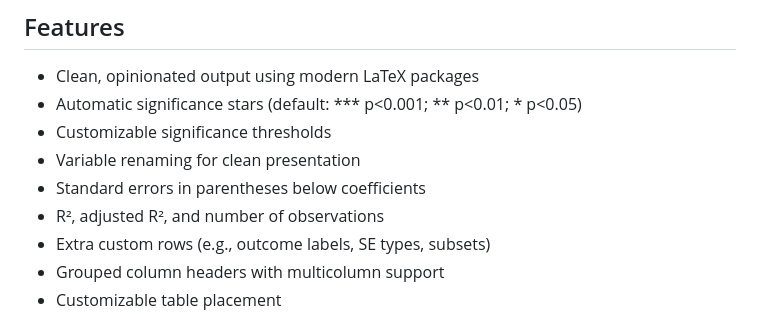
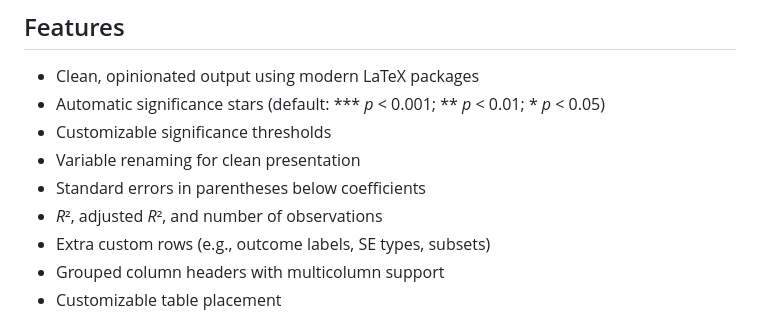
Before and after one commit to mrpg/freetable, a Markdown page: README.md, the part around the change. GitHub-like rendering.

Commit message:
Make variables italic

```diff
--- a/README.md
+++ b/README.md
@@ -17,11 +17,11 @@ pip install -U freetable
 ## Features
 
 - Clean, opinionated output using modern LaTeX packages
-- Automatic significance stars (default: *** p<0.001; ** p<0.01; * p<0.05)
+- Automatic significance stars (default: *** *p* < 0.001; ** *p* < 0.01; * *p* < 0.05)
 - Customizable significance thresholds
 - Variable renaming for clean presentation
 - Standard errors in parentheses below coefficients
-- R², adjusted R², and number of observations
+- *R*², adjusted *R*², and number of observations
 - Extra custom rows (e.g., outcome labels, SE types, subsets)
 - Grouped column headers with multicolumn support
 - Customizable table placement
```
